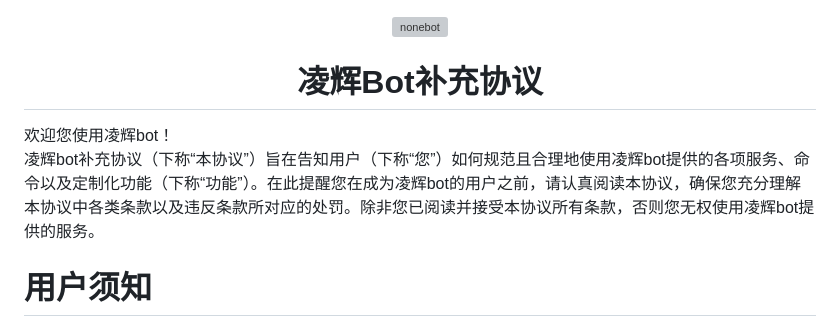
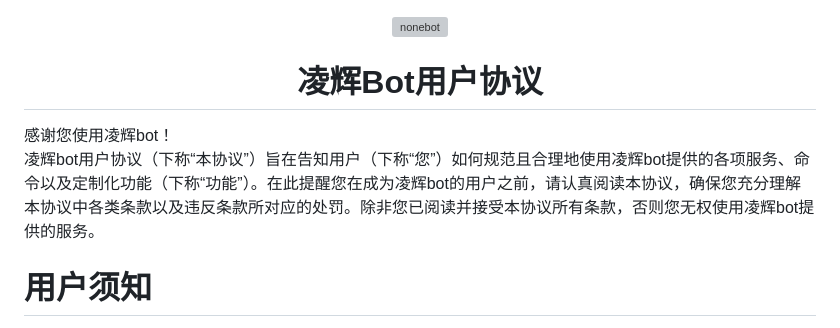
Before and after one commit to Harmless-Turtle/LingHuiBot, a Markdown page: supplementary_agreement.md, the part around the change. Drawn GitHub-style; grey boxes are pictures that could not be loaded.

```diff
--- a/supplementary_agreement.md
+++ b/supplementary_agreement.md
@@ -3,10 +3,10 @@
 </p>
 
 
-<h1 align="center">凌辉Bot补充协议</h1>
+<h1 align="center">凌辉Bot用户协议</h1>
 
-欢迎您使用凌辉bot！<br>
-凌辉bot补充协议（下称“本协议”）旨在告知用户（下称“您”）如何规范且合理地使用凌辉bot提供的各项服务、命令以及定制化功能（下称“功能”）。在此提醒您在成为凌辉bot的用户之前，请认真阅读本协议，确保您充分理解本协议中各类条款以及违反条款所对应的处罚。除非您已阅读并接受本协议所有条款，否则您无权使用凌辉bot提供的服务。
+感谢您使用凌辉bot！<br>
+凌辉bot用户协议（下称“本协议”）旨在告知用户（下称“您”）如何规范且合理地使用凌辉bot提供的各项服务、命令以及定制化功能（下称“功能”）。在此提醒您在成为凌辉bot的用户之前，请认真阅读本协议，确保您充分理解本协议中各类条款以及违反条款所对应的处罚。除非您已阅读并接受本协议所有条款，否则您无权使用凌辉bot提供的服务。
 
 
 # 用户须知
```
Also changed, not shown: README.md (+2 -2 lines).
